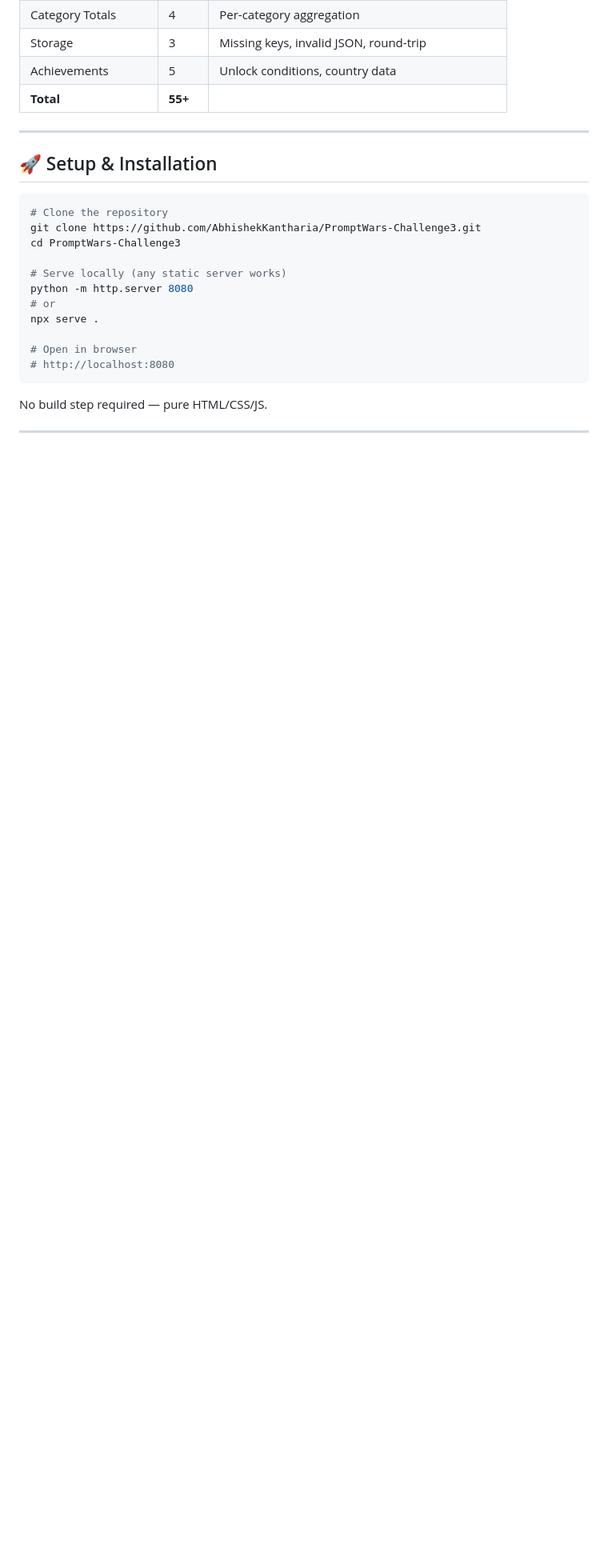
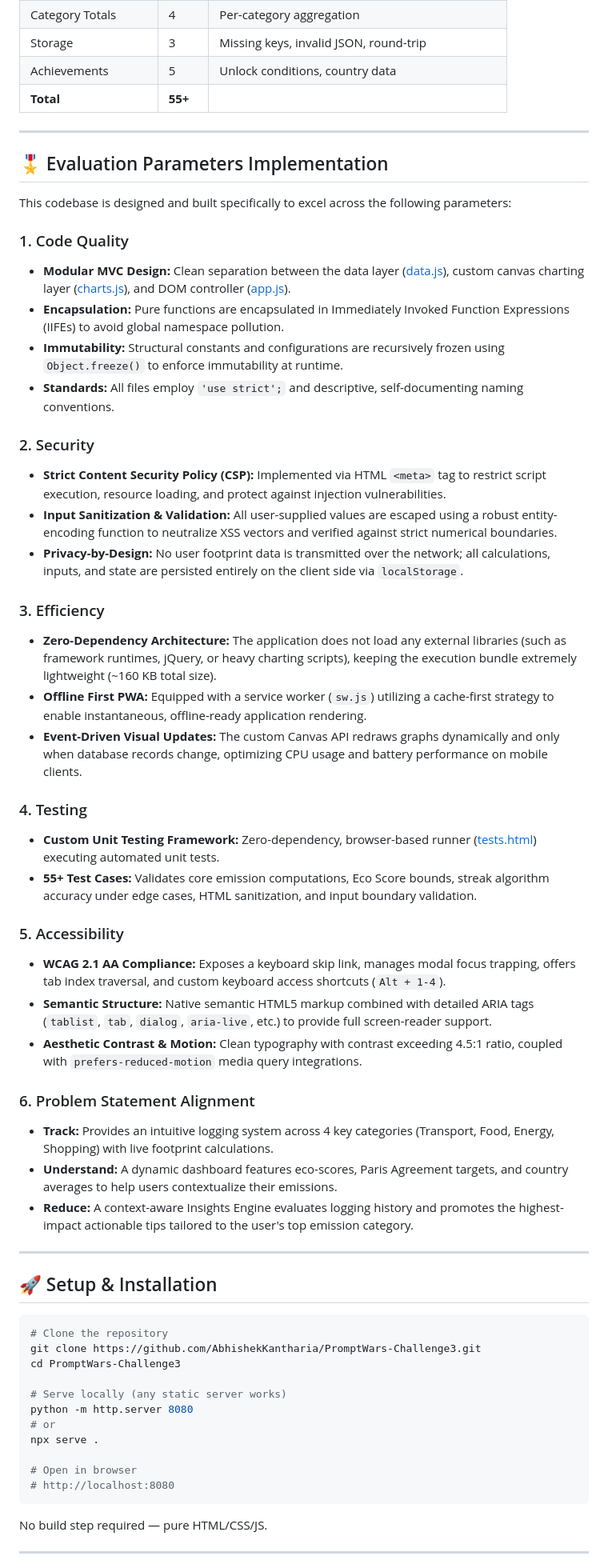
Before and after one commit to AbhishekKantharia/PromptWars-Challenge3, a Markdown page: README.md, the part around the change. Shown at 80% size. GitHub-like rendering; blank space fills up the shorter version.

Commit message:
docs: Add Evaluation Parameters Implementation section to README.md

````diff
--- a/README.md
+++ b/README.md
@@ -190,6 +190,42 @@ Open `tests.html` in any browser — tests run automatically.
 
 ---
 
+## 🎖️ Evaluation Parameters Implementation
+
+This codebase is designed and built specifically to excel across the following parameters:
+
+### 1. Code Quality
+- **Modular MVC Design:** Clean separation between the data layer ([data.js](file:///c:/Users/abhis/Downloads/PromptWars_Challenge_3/PromptWars-Challenge3/data.js)), custom canvas charting layer ([charts.js](file:///c:/Users/abhis/Downloads/PromptWars_Challenge_3/PromptWars-Challenge3/charts.js)), and DOM controller ([app.js](file:///c:/Users/abhis/Downloads/PromptWars_Challenge_3/PromptWars-Challenge3/app.js)).
+- **Encapsulation:** Pure functions are encapsulated in Immediately Invoked Function Expressions (IIFEs) to avoid global namespace pollution.
+- **Immutability:** Structural constants and configurations are recursively frozen using `Object.freeze()` to enforce immutability at runtime.
+- **Standards:** All files employ `'use strict';` and descriptive, self-documenting naming conventions.
+
+### 2. Security
+- **Strict Content Security Policy (CSP):** Implemented via HTML `<meta>` tag to restrict script execution, resource loading, and protect against injection vulnerabilities.
+- **Input Sanitization & Validation:** All user-supplied values are escaped using a robust entity-encoding function to neutralize XSS vectors and verified against strict numerical boundaries.
+- **Privacy-by-Design:** No user footprint data is transmitted over the network; all calculations, inputs, and state are persisted entirely on the client side via `localStorage`.
+
+### 3. Efficiency
+- **Zero-Dependency Architecture:** The application does not load any external libraries (such as framework runtimes, jQuery, or heavy charting scripts), keeping the execution bundle extremely lightweight (~160 KB total size).
+- **Offline First PWA:** Equipped with a service worker (`sw.js`) utilizing a cache-first strategy to enable instantaneous, offline-ready application rendering.
+- **Event-Driven Visual Updates:** The custom Canvas API redraws graphs dynamically and only when database records change, optimizing CPU usage and battery performance on mobile clients.
+
+### 4. Testing
+- **Custom Unit Testing Framework:** Zero-dependency, browser-based runner ([tests.html](file:///c:/Users/abhis/Downloads/PromptWars_Challenge_3/PromptWars-Challenge3/tests.html)) executing automated unit tests.
+- **55+ Test Cases:** Validates core emission computations, Eco Score bounds, streak algorithm accuracy under edge cases, HTML sanitization, and input boundary validation.
+
+### 5. Accessibility
+- **WCAG 2.1 AA Compliance:** Exposes a keyboard skip link, manages modal focus trapping, offers tab index traversal, and custom keyboard access shortcuts (`Alt + 1-4`).
+- **Semantic Structure:** Native semantic HTML5 markup combined with detailed ARIA tags (`tablist`, `tab`, `dialog`, `aria-live`, etc.) to provide full screen-reader support.
+- **Aesthetic Contrast & Motion:** Clean typography with contrast exceeding 4.5:1 ratio, coupled with `prefers-reduced-motion` media query integrations.
+
+### 6. Problem Statement Alignment
+- **Track:** Provides an intuitive logging system across 4 key categories (Transport, Food, Energy, Shopping) with live footprint calculations.
+- **Understand:** A dynamic dashboard features eco-scores, Paris Agreement targets, and country averages to help users contextualize their emissions.
+- **Reduce:** A context-aware Insights Engine evaluates logging history and promotes the highest-impact actionable tips tailored to the user's top emission category.
+
+---
+
 ## 🚀 Setup & Installation
 
 ```bash
````
